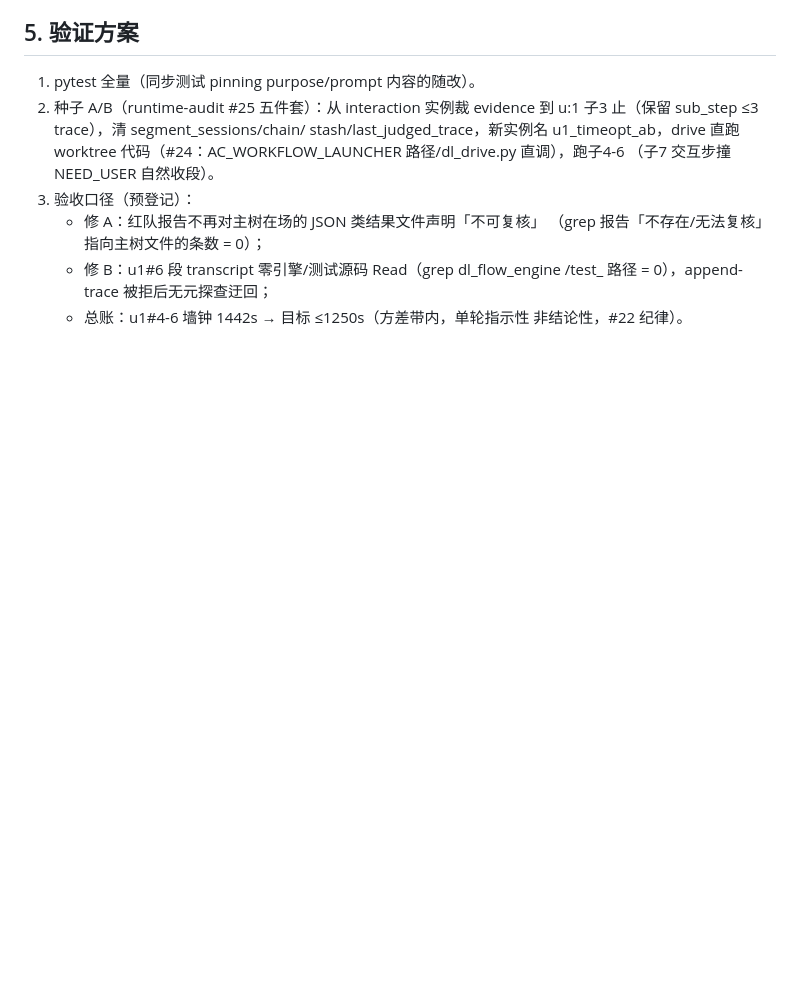
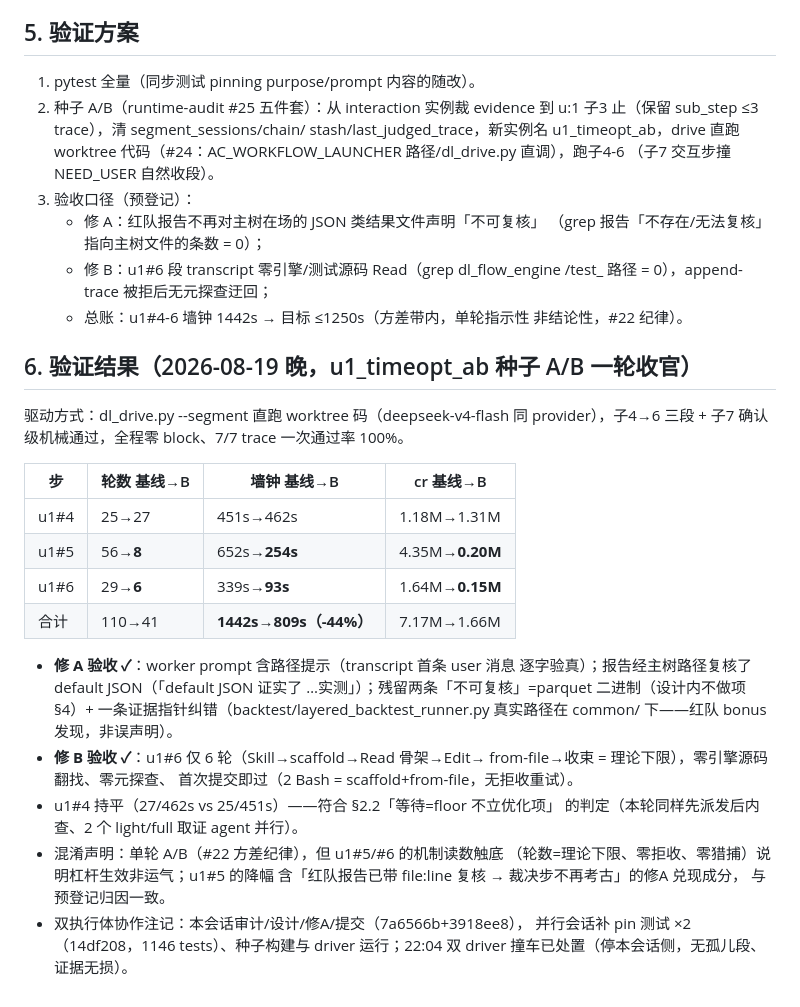
Before and after one commit to Dl848391784/dl-workflow, a Markdown page: designs/u1-time-opt-design.md, the part around the change. Drawn GitHub-style; blank space fills up the shorter version.

Commit message:
docs(u1-time-opt): 收官——种子 A/B 一轮验收：u1#4-6 墙钟 1442s→809s(-44%)/u1#5 触下限 8 轮/u1#6 触下限 6 轮零猎捕/零 block；skill 沉淀 cost-optimization #32（worker cwd=worktree「文件不存在」误声明推复核回主段→prompt 注入主仓根；放权 Bash 是错误出口）
Co-Authored-By: Claude <noreply@anthropic.com>

```diff
--- a/designs/u1-time-opt-design.md
+++ b/designs/u1-time-opt-design.md
@@ -108,3 +108,34 @@ selfcheck 末加（u:4#4 同文）：「格式照 scaffold 骨架填了吗——
      /test_ 路径 = 0），append-trace 被拒后无元探查迂回；
    - 总账：u1#4-6 墙钟 1442s → 目标 ≤1250s（方差带内，单轮指示性
      非结论性，#22 纪律）。
+
+## 6. 验证结果（2026-08-19 晚，u1_timeopt_ab 种子 A/B 一轮收官）
+
+驱动方式：dl_drive.py --segment 直跑 worktree 码（deepseek-v4-flash 同
+provider），子4→6 三段 + 子7 确认级机械通过，全程零 block、7/7 trace
+一次通过率 100%。
+
+| 步 | 轮数 基线→B | 墙钟 基线→B | cr 基线→B |
+|---|---|---|---|
+| u1#4 | 25→27 | 451s→462s | 1.18M→1.31M |
+| u1#5 | 56→**8** | 652s→**254s** | 4.35M→**0.20M** |
+| u1#6 | 29→**6** | 339s→**93s** | 1.64M→**0.15M** |
+| 合计 | 110→41 | **1442s→809s（-44%）** | 7.17M→1.66M |
+
+- **修 A 验收 ✓**：worker prompt 含路径提示（transcript 首条 user 消息
+  逐字验真）；报告经主树路径复核了 default JSON（「default JSON 证实了
+  …实测」）；残留两条「不可复核」=parquet 二进制（设计内不做项 §4）+
+  一条证据指针纠错（backtest/layered_backtest_runner.py 真实路径在
+  common/ 下——红队 bonus 发现，非误声明）。
+- **修 B 验收 ✓**：u1#6 仅 6 轮（Skill→scaffold→Read 骨架→Edit→
+  from-file→收束 = 理论下限），零引擎源码翻找、零元探查、
+  首次提交即过（2 Bash = scaffold+from-file，无拒收重试）。
+- u1#4 持平（27/462s vs 25/451s）——符合 §2.2「等待=floor 不立优化项」
+  的判定（本轮同样先派发后内查、2 个 light/full 取证 agent 并行）。
+- 混淆声明：单轮 A/B（#22 方差纪律），但 u1#5/#6 的机制读数触底
+  （轮数=理论下限、零拒收、零猎捕）说明杠杆生效非运气；u1#5 的降幅
+  含「红队报告已带 file:line 复核 → 裁决步不再考古」的修A 兑现成分，
+  与预登记归因一致。
+- 双执行体协作注记：本会话审计/设计/修A/提交（7a6566b+3918ee8），
+  并行会话补 pin 测试 ×2（14df208，1146 tests）、种子构建与 driver
+  运行；22:04 双 driver 撞车已处置（停本会话侧，无孤儿段、证据无损）。
```
Also changed, not shown: 1 other file.
